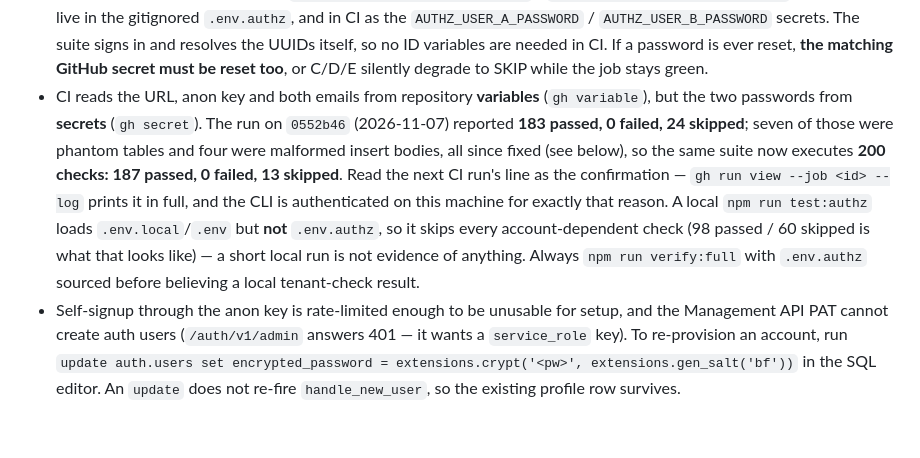
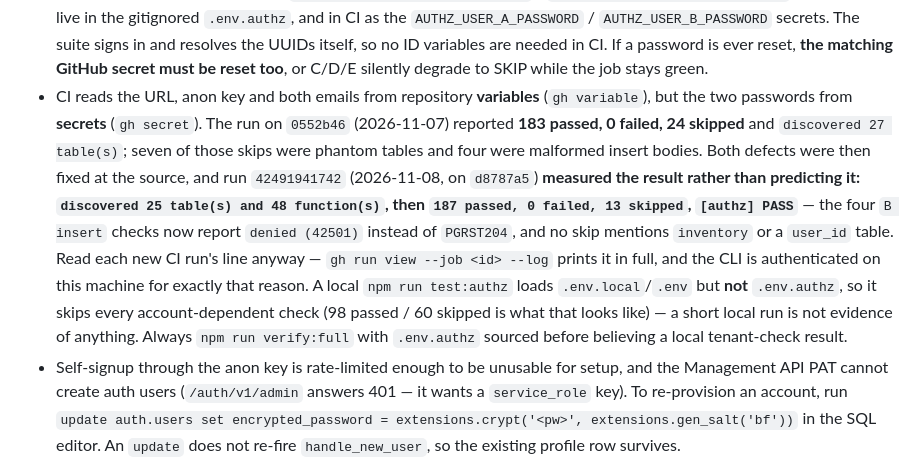
Before and after one commit to Kayboss/KaisySales, a Markdown page: AGENTS.md, the part around the change. GitHub-like rendering; blank space fills up the shorter version.

Commit message:
docs: record the measured authz verdict instead of predicting it
Run 42491941742 on d8787a5 measured 25 tables / 48 functions and 187 passed, 0 failed, 13 skipped, which is what the previous wording said the next run would show.

```diff
--- a/AGENTS.md
+++ b/AGENTS.md
@@ -107,7 +107,7 @@ A user signed up, saw "nothing happens", clicked Create again, and was told to w
 - The authz suite probes each function with the **declared parameter names** parsed from the migration. This matters: PostgREST resolves a call by argument name and answers **404** to a name it does not recognise, so a probe that sends only `user_id` gets 404 for a function with any other parameter and would misreport it as "not exposed". `normalize_amount(text)` was reachable (HTTP 200) while the suite reported PASS. If you add a function with parameters, confirm the suite reports a real permission decision (42501), never a bare 404.
 - Needs `SUPABASE_URL` + `SUPABASE_ANON_KEY` for A/B/F. C/D/E need two disposable test accounts; the write probe aims only at user B — **never point it at a customer's account.**
 - The two disposable accounts are `authz-a-kbpff4u8xq@example.com` / `authz-b-kbpff4u8xq@example.com`. Passwords live in the gitignored `.env.authz`, and in CI as the `AUTHZ_USER_A_PASSWORD` / `AUTHZ_USER_B_PASSWORD` secrets. The suite signs in and resolves the UUIDs itself, so no ID variables are needed in CI. If a password is ever reset, **the matching GitHub secret must be reset too**, or C/D/E silently degrade to SKIP while the job stays green.
-- CI reads the URL, anon key and both emails from repository **variables** (`gh variable`), but the two passwords from **secrets** (`gh secret`). The run on `0552b46` (2026-11-07) reported **183 passed, 0 failed, 24 skipped**; seven of those were phantom tables and four were malformed insert bodies, all since fixed (see below), so the same suite now executes **200 checks: 187 passed, 0 failed, 13 skipped**. Read the next CI run's line as the confirmation — `gh run view --job <id> --log` prints it in full, and the CLI is authenticated on this machine for exactly that reason. A local `npm run test:authz` loads `.env.local`/`.env` but **not** `.env.authz`, so it skips every account-dependent check (98 passed / 60 skipped is what that looks like) — a short local run is not evidence of anything. Always `npm run verify:full` with `.env.authz` sourced before believing a local tenant-check result.
+- CI reads the URL, anon key and both emails from repository **variables** (`gh variable`), but the two passwords from **secrets** (`gh secret`). The run on `0552b46` (2026-11-07) reported **183 passed, 0 failed, 24 skipped** and `discovered 27 table(s)`; seven of those skips were phantom tables and four were malformed insert bodies. Both defects were then fixed at the source, and run `42491941742` (2026-11-08, on `d8787a5`) **measured the result rather than predicting it: `discovered 25 table(s) and 48 function(s)`, then `187 passed, 0 failed, 13 skipped`, `[authz] PASS`** — the four `B insert` checks now report `denied (42501)` instead of `PGRST204`, and no skip mentions `inventory` or a `user_id` table. Read each new CI run's line anyway — `gh run view --job <id> --log` prints it in full, and the CLI is authenticated on this machine for exactly that reason. A local `npm run test:authz` loads `.env.local`/`.env` but **not** `.env.authz`, so it skips every account-dependent check (98 passed / 60 skipped is what that looks like) — a short local run is not evidence of anything. Always `npm run verify:full` with `.env.authz` sourced before believing a local tenant-check result.
 - Self-signup through the anon key is rate-limited enough to be unusable for setup, and the Management API PAT cannot create auth users (`/auth/v1/admin` answers 401 — it wants a `service_role` key). To re-provision an account, run `update auth.users set encrypted_password = extensions.crypt('<pw>', extensions.gen_salt('bf'))` in the SQL editor. An `update` does not re-fire `handle_new_user`, so the existing profile row survives.
 - **All 13 skips, enumerated, because "some skipped" is not a safe reading.** 7 are `I staff…` (no `AUTHZ_STAFF_EMAIL` secret, so no branch- or module-scoped question can be asked); 4 are tenant tables with no per-user owner column, so no person-scoped question exists (`branches`, `products`, `branch_inventory`, `admin_audit_log` — the last is `using: is_admin()`, and both fixture accounts are non-admin); 1 is `E` on `business_invites` (no column from `writeProbes`); 1 is `subscription_plans` (public pricing catalogue, and the suite fails if it ever gains a `user_id`). Everything else must PASS. The count used to be 24 for two reasons, both since fixed: seven checks probed tables that do not exist (a comment that read like a policy, and `inventory`, dropped by `20261104160000`), and four `B insert` probes sent a body PostgREST answered `PGRST204` to — a schema complaint, not a permission decision. **A SKIP that verifies nothing is worse than no check at all, because it looks like one.**
 
```
